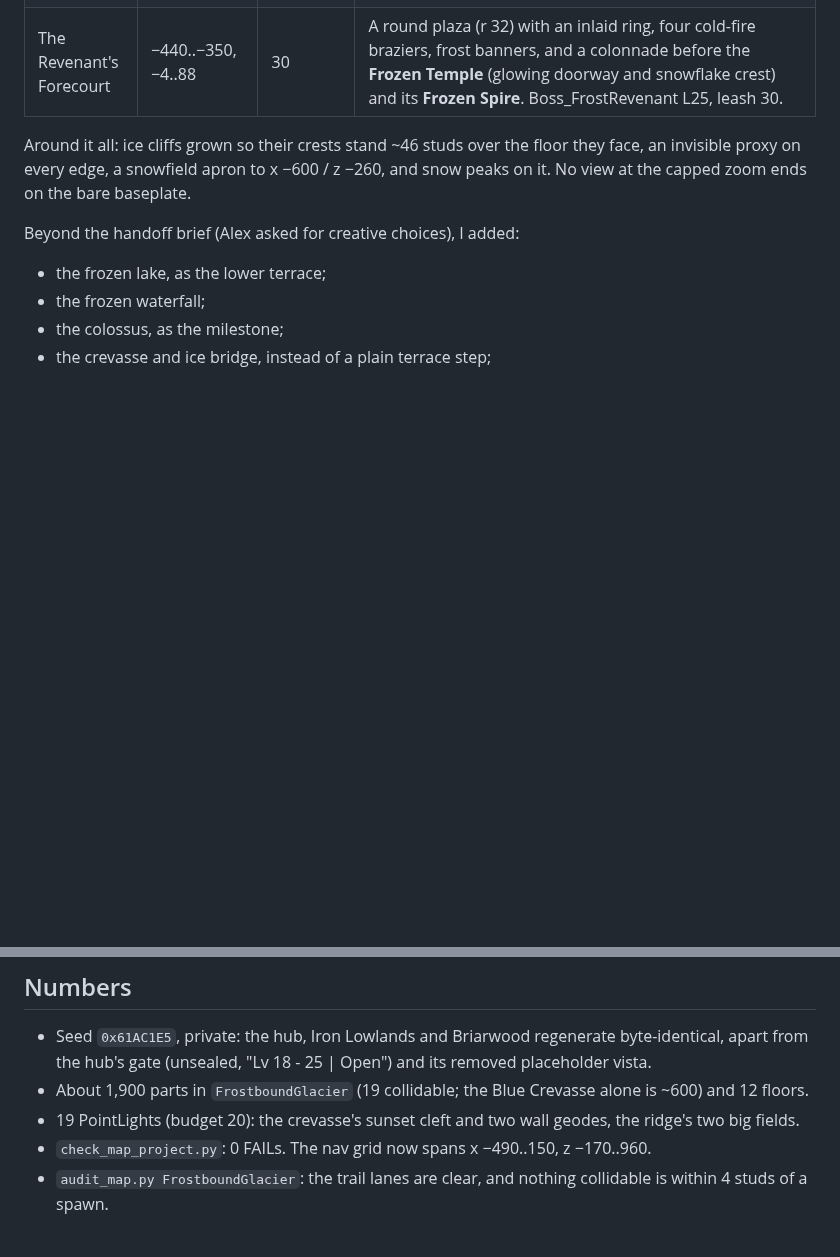
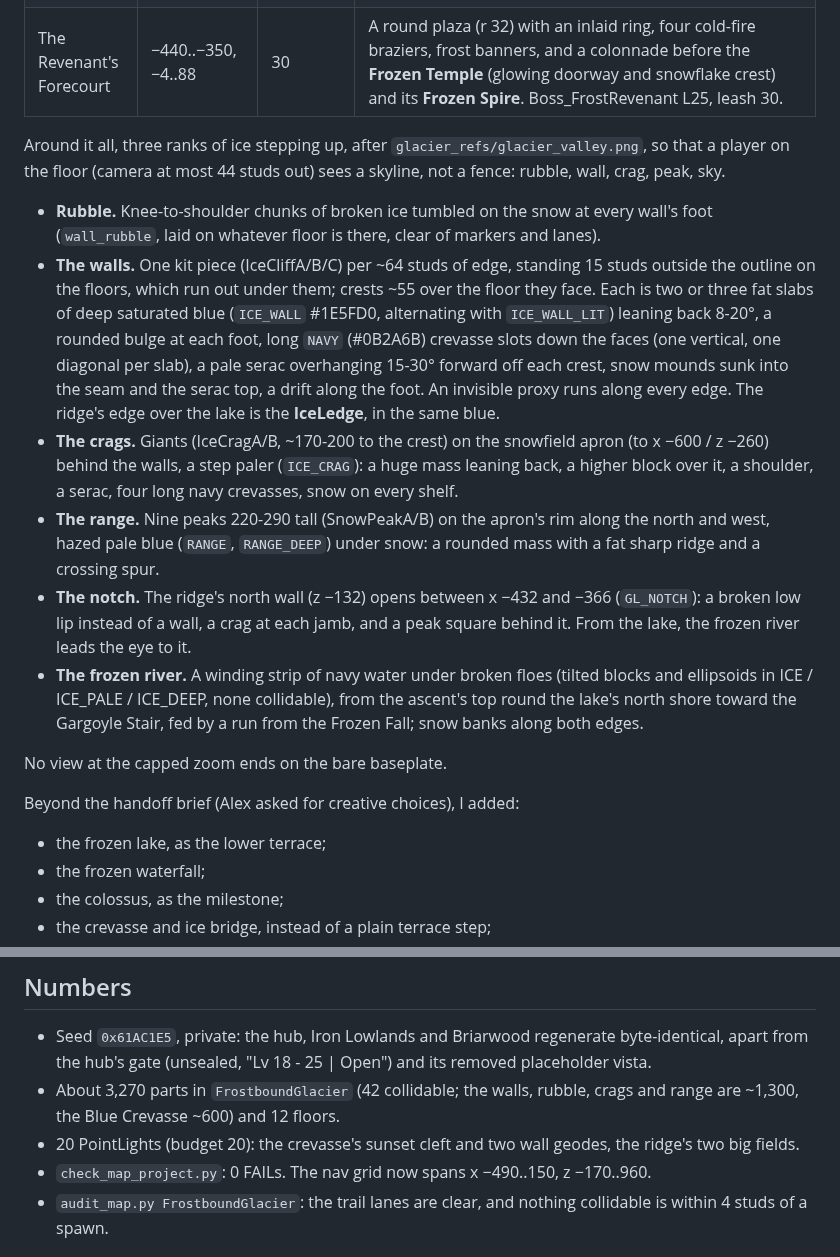
Before and after one commit to insanity103/lemonade-graph, a Markdown page: docs/map/GLACIER.md, 2 parts joined by grey strips. GitHub-like rendering; blank space fills up the shorter version.

```diff
--- a/docs/map/GLACIER.md
+++ b/docs/map/GLACIER.md
@@ -25,9 +25,33 @@ Aerial, ascent, lake, ridge, bridge and forecourt, rendered from the parts versi
 | Ice bridge / Blue Crevasse | bridge x −398..−382 over z −24..−4 | 30 (floor of the crevasse 3) | The one crossing. Invisible rails and lips make the crevasse impossible to fall into. Below: a canyon of layered blue ice (`blue_crevasse`, after `glacier_refs/ice_canyon.png`): strata of ICE / ICE_PALE / ICE_DEEP pitched into the slot and stepping out as they rise, snow on every ledge, crystal geodes glowing out of the walls and gems set into them, brows under the lips, a rim of ice and snow above each lip with icicle curtains beneath, tumbled blocks and drifts round a frozen meltwater pool, and the canyon closing at both ends: a dark cleft lit by a sunset glow in the west, a crystal-lit choke at the mouth over the lake. |
 | The Revenant's Forecourt | −440..−350, −4..88 | 30 | A round plaza (r 32) with an inlaid ring, four cold-fire braziers, frost banners, and a colonnade before the **Frozen Temple** (glowing doorway and snowflake crest) and its **Frozen Spire**. Boss_FrostRevenant L25, leash 30. |
 
-Around it all: ice cliffs grown so their crests stand ~46 studs over the floor they face, an
-invisible proxy on every edge, a snowfield apron to x −600 / z −260, and snow peaks on it. No view
-at the capped zoom ends on the bare baseplate.
+Around it all, three ranks of ice stepping up, after `glacier_refs/glacier_valley.png`, so that a
+player on the floor (camera at most 44 studs out) sees a skyline, not a fence: rubble, wall, crag,
+peak, sky.
+- **Rubble.** Knee-to-shoulder chunks of broken ice tumbled on the snow at every wall's foot
+  (`wall_rubble`, laid on whatever floor is there, clear of markers and lanes).
+- **The walls.** One kit piece (IceCliffA/B/C) per ~64 studs of edge, standing 15 studs outside the
+  outline on the floors, which run out under them; crests ~55 over the floor they face. Each is two
+  or three fat slabs of deep saturated blue (`ICE_WALL` #1E5FD0, alternating with `ICE_WALL_LIT`)
+  leaning back 8-20°, a rounded bulge at each foot, long `NAVY` (#0B2A6B) crevasse slots down the
+  faces (one vertical, one diagonal per slab), a pale serac overhanging 15-30° forward off each
+  crest, snow mounds sunk into the seam and the serac top, a drift along the foot. An invisible
+  proxy runs along every edge. The ridge's edge over the lake is the **IceLedge**, in the same blue.
+- **The crags.** Giants (IceCragA/B, ~170-200 to the crest) on the snowfield apron (to x −600 /
+  z −260) behind the walls, a step paler (`ICE_CRAG`): a huge mass leaning back, a higher block
+  over it, a shoulder, a serac, four long navy crevasses, snow on every shelf.
+- **The range.** Nine peaks 220-290 tall (SnowPeakA/B) on the apron's rim along the north and
+  west, hazed pale blue (`RANGE`, `RANGE_DEEP`) under snow: a rounded mass with a fat sharp ridge
+  and a crossing spur.
+- **The notch.** The ridge's north wall (z −132) opens between x −432 and −366 (`GL_NOTCH`): a
+  broken low lip instead of a wall, a crag at each jamb, and a peak square behind it. From the
+  lake, the frozen river leads the eye to it.
+- **The frozen river.** A winding strip of navy water under broken floes (tilted blocks and
+  ellipsoids in ICE / ICE_PALE / ICE_DEEP, none collidable), from the ascent's top round the
+  lake's north shore toward the Gargoyle Stair, fed by a run from the Frozen Fall; snow banks
+  along both edges.
+
+No view at the capped zoom ends on the bare baseplate.
 
 Beyond the handoff brief (Alex asked for creative choices), I added:
 - the frozen lake, as the lower terrace;
@@ -108,8 +132,9 @@ Until this is done the Glacier plays and looks complete in parts. Nothing depend
 
 - Seed `0x61AC1E5`, private: the hub, Iron Lowlands and Briarwood regenerate byte-identical, apart
   from the hub's gate (unsealed, "Lv 18 - 25 | Open") and its removed placeholder vista.
-- About 1,900 parts in `FrostboundGlacier` (19 collidable; the Blue Crevasse alone is ~600) and 12 floors.
-- 19 PointLights (budget 20): the crevasse's sunset cleft and two wall geodes, the ridge's two big fields.
+- About 3,270 parts in `FrostboundGlacier` (42 collidable; the walls, rubble, crags and range are
+  ~1,300, the Blue Crevasse ~600) and 12 floors.
+- 20 PointLights (budget 20): the crevasse's sunset cleft and two wall geodes, the ridge's two big fields.
 - `check_map_project.py`: 0 FAILs. The nav grid now spans x −490..150, z −170..960.
 - `audit_map.py FrostboundGlacier`: the trail lanes are clear, and nothing collidable is within 4
   studs of a spawn.
```
Also changed, not shown: docs/map/GLACIER_GAUNTLET.md (+2 -1 lines), docs/map/first_slice_topdown.png, 4 other files.
